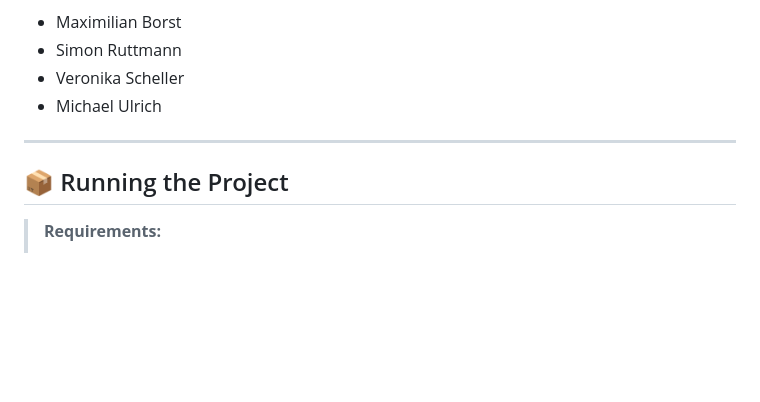
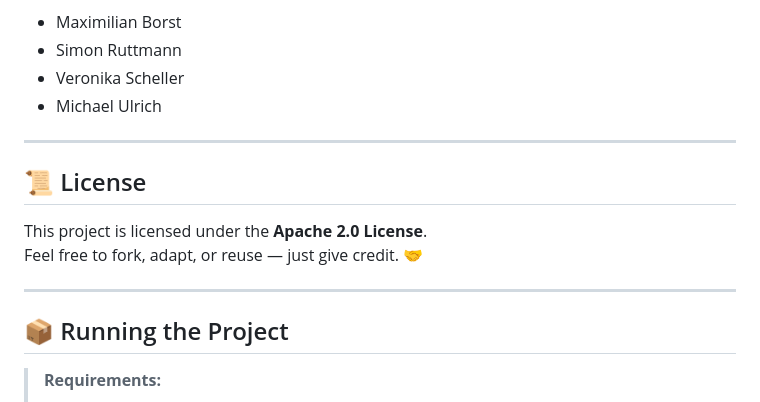
Before and after one commit to SimonRuttmann/CoronaWebApp, a Markdown page: README.md, the part around the change. Rendered like a GitHub page; blank space fills up the shorter version.

Commit message:
docs(Readme): Add License remark

```diff
--- a/README.md
+++ b/README.md
@@ -156,6 +156,13 @@ Developed by:
 
 ---
 
+## 📜 License
+
+This project is licensed under the **Apache 2.0 License**.
+Feel free to fork, adapt, or reuse — just give credit. 🤝
+
+---
+
 ## 📦 Running the Project
 
 > **Requirements:**
```
